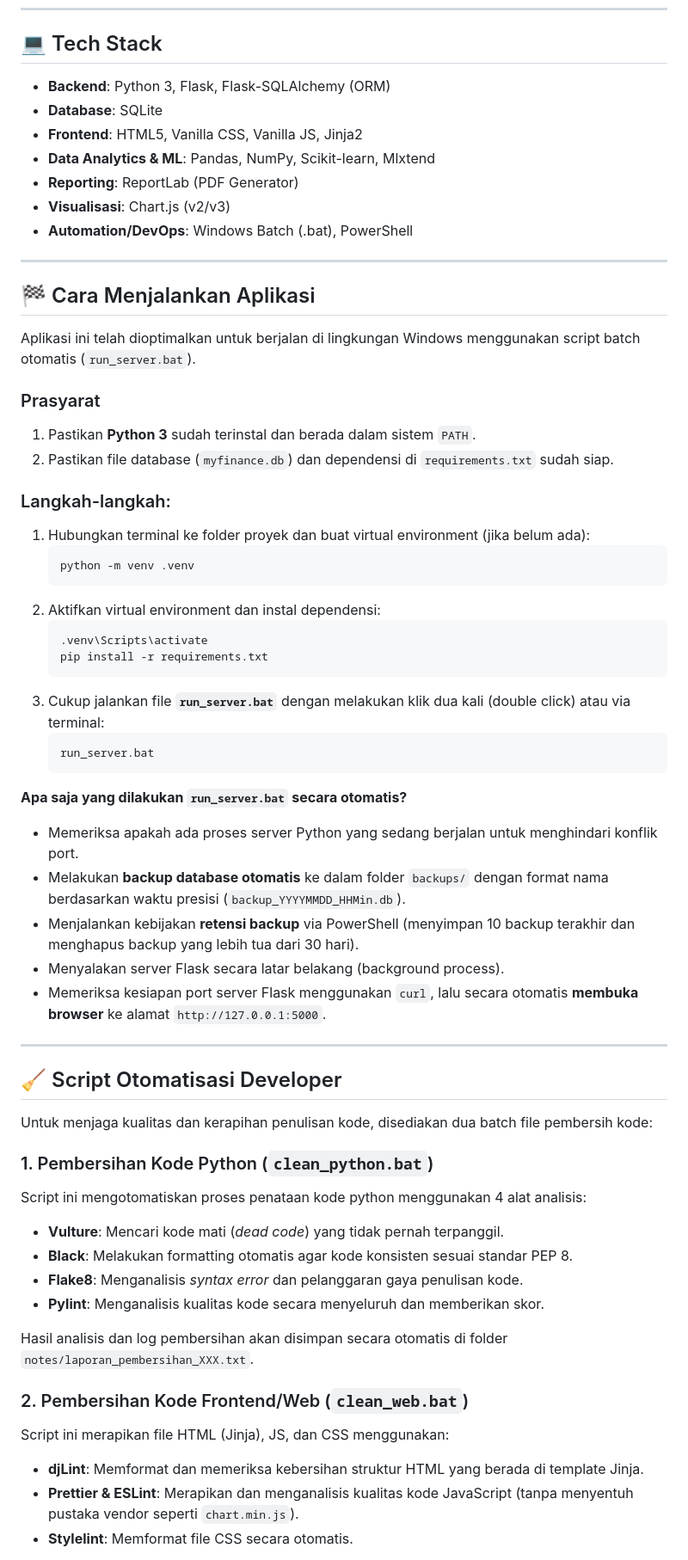
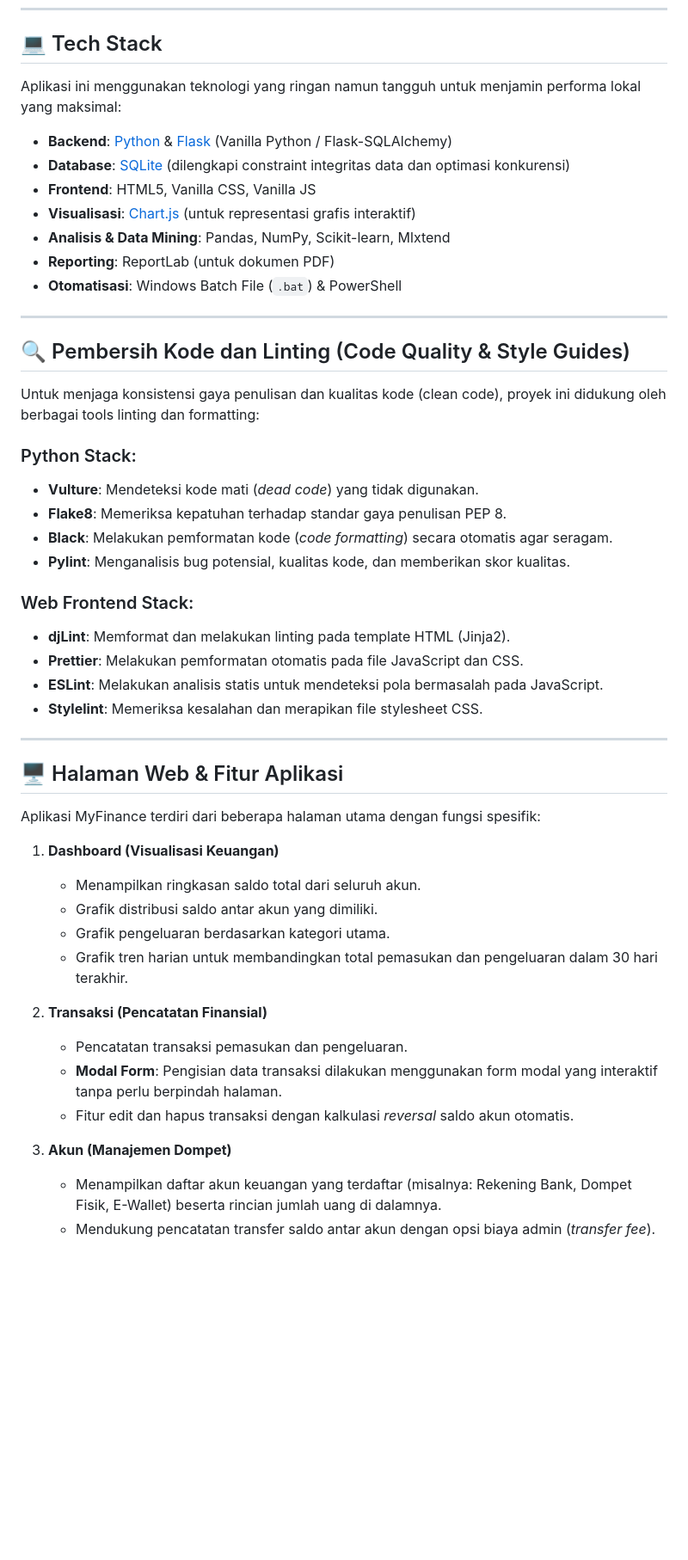
Before and after one commit to 230055Fawwaz/MyFinance, a Markdown page: README.md, the part around one of its changes. Shown at 86% size. GitHub-like rendering; blank space fills up the shorter version.

````diff
--- a/README.md
+++ b/README.md
@@ -68,64 +14,52 @@ MyFinance/
 
 ## 💻 Tech Stack
 
-- **Backend**: Python 3, Flask, Flask-SQLAlchemy (ORM)
-- **Database**: SQLite
-- **Frontend**: HTML5, Vanilla CSS, Vanilla JS, Jinja2
-- **Data Analytics & ML**: Pandas, NumPy, Scikit-learn, Mlxtend
-- **Reporting**: ReportLab (PDF Generator)
-- **Visualisasi**: Chart.js (v2/v3)
-- **Automation/DevOps**: Windows Batch (.bat), PowerShell
+Aplikasi ini menggunakan teknologi yang ringan namun tangguh untuk menjamin performa lokal yang maksimal:
+
+- **Backend**: [Python](https://www.python.org/) & [Flask](https://flask.palletsprojects.com/) (Vanilla Python / Flask-SQLAlchemy)
+- **Database**: [SQLite](https://www.sqlite.org/) (dilengkapi constraint integritas data dan optimasi konkurensi)
+- **Frontend**: HTML5, Vanilla CSS, Vanilla JS
+- **Visualisasi**: [Chart.js](https://www.chartjs.org/) (untuk representasi grafis interaktif)
+- **Analisis & Data Mining**: Pandas, NumPy, Scikit-learn, Mlxtend
+- **Reporting**: ReportLab (untuk dokumen PDF)
+- **Otomatisasi**: Windows Batch File (`.bat`) & PowerShell
 
 ---
 
-## 🏁 Cara Menjalankan Aplikasi
+## 🔍 Pembersih Kode dan Linting (Code Quality & Style Guides)
 
-Aplikasi ini telah dioptimalkan untuk berjalan di lingkungan Windows menggunakan script batch otomatis (`run_server.bat`).
+Untuk menjaga konsistensi gaya penulisan dan kualitas kode (clean code), proyek ini didukung oleh berbagai tools linting dan formatting:
 
-### Prasyarat
-1. Pastikan **Python 3** sudah terinstal dan berada dalam sistem `PATH`.
-2. Pastikan file database (`myfinance.db`) dan dependensi di `requirements.txt` sudah siap.
+### Python Stack:
+- **Vulture**: Mendeteksi kode mati (*dead code*) yang tidak digunakan.
+- **Flake8**: Memeriksa kepatuhan terhadap standar gaya penulisan PEP 8.
+- **Black**: Melakukan pemformatan kode (*code formatting*) secara otomatis agar seragam.
+- **Pylint**: Menganalisis bug potensial, kualitas kode, dan memberikan skor kualitas.
 
-### Langkah-langkah:
-1. Hubungkan terminal ke folder proyek dan buat virtual environment (jika belum ada):
-   ```bash
-   python -m venv .venv
-   ```
-2. Aktifkan virtual environment dan instal dependensi:
-   ```bash
-   .venv\Scripts\activate
-   pip install -r requirements.txt
-   ```
-3. Cukup jalankan file **`run_server.bat`** dengan melakukan klik dua kali (double click) atau via terminal:
-   ```cmd
-   run_server.bat
-   ```
-
-**Apa saja yang dilakukan `run_server.bat` secara otomatis?**
-- Memeriksa apakah ada proses server Python yang sedang berjalan untuk menghindari konflik port.
-- Melakukan **backup database otomatis** ke dalam folder `backups/` dengan format nama berdasarkan waktu presisi (`backup_YYYYMMDD_HHMin.db`).
-- Menjalankan kebijakan **retensi backup** via PowerShell (menyimpan 10 backup terakhir dan menghapus backup yang lebih tua dari 30 hari).
-- Menyalakan server Flask secara latar belakang (background process).
-- Memeriksa kesiapan port server Flask menggunakan `curl`, lalu secara otomatis **membuka browser** ke alamat `http://127.0.0.1:5000`.
+### Web Frontend Stack:
+- **djLint**: Memformat dan melakukan linting pada template HTML (Jinja2).
+- **Prettier**: Melakukan pemformatan otomatis pada file JavaScript dan CSS.
+- **ESLint**: Melakukan analisis statis untuk mendeteksi pola bermasalah pada JavaScript.
+- **Stylelint**: Memeriksa kesalahan dan merapikan file stylesheet CSS.
 
 ---
 
-## 🧹 Script Otomatisasi Developer
+## 🖥️ Halaman Web & Fitur Aplikasi
 
-Untuk menjaga kualitas dan kerapihan penulisan kode, disediakan dua batch file pembersih kode:
+Aplikasi MyFinance terdiri dari beberapa halaman utama dengan fungsi spesifik:
 
-### 1. Pembersihan Kode Python (`clean_python.bat`)
-Script ini mengotomatiskan proses penataan kode python menggunakan 4 alat analisis:
-- **Vulture**: Mencari kode mati (*dead code*) yang tidak pernah terpanggil.
-- **Black**: Melakukan formatting otomatis agar kode konsisten sesuai standar PEP 8.
-- **Flake8**: Menganalisis *syntax error* dan pelanggaran gaya penulisan kode.
-- **Pylint**: Menganalisis kualitas kode secara menyeluruh dan memberikan skor.
+1. **Dashboard (Visualisasi Keuangan)**
+   - Menampilkan ringkasan saldo total dari seluruh akun.
+   - Grafik distribusi saldo antar akun yang dimiliki.
+   - Grafik pengeluaran berdasarkan kategori utama.
+   - Grafik tren harian untuk membandingkan total pemasukan dan pengeluaran dalam 30 hari terakhir.
 
-Hasil analisis dan log pembersihan akan disimpan secara otomatis di folder `notes/laporan_pembersihan_XXX.txt`.
+2. **Transaksi (Pencatatan Finansial)**
+   - Pencatatan transaksi pemasukan dan pengeluaran.
+   - **Modal Form**: Pengisian data transaksi dilakukan menggunakan form modal yang interaktif tanpa perlu berpindah halaman.
+   - Fitur edit dan hapus transaksi dengan kalkulasi *reversal* saldo akun otomatis.
 
-### 2. Pembersihan Kode Frontend/Web (`clean_web.bat`)
-Script ini merapikan file HTML (Jinja), JS, dan CSS menggunakan:
-- **djLint**: Memformat dan memeriksa kebersihan struktur HTML yang berada di template Jinja.
-- **Prettier & ESLint**: Merapikan dan menganalisis kualitas kode JavaScript (tanpa menyentuh pustaka vendor seperti `chart.min.js`).
-- **Stylelint**: Memformat file CSS secara otomatis.
+3. **Akun (Manajemen Dompet)**
+   - Menampilkan daftar akun keuangan yang terdaftar (misalnya: Rekening Bank, Dompet Fisik, E-Wallet) beserta rincian jumlah uang di dalamnya.
+   - Mendukung pencatatan transfer saldo antar akun dengan opsi biaya admin (*transfer fee*).
 
````
Also changed, not shown: other parts of README.md (+78 -60 lines).
